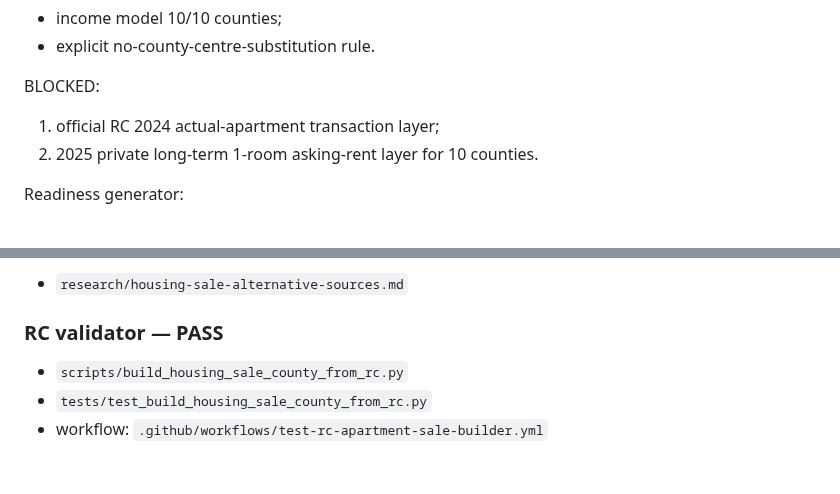
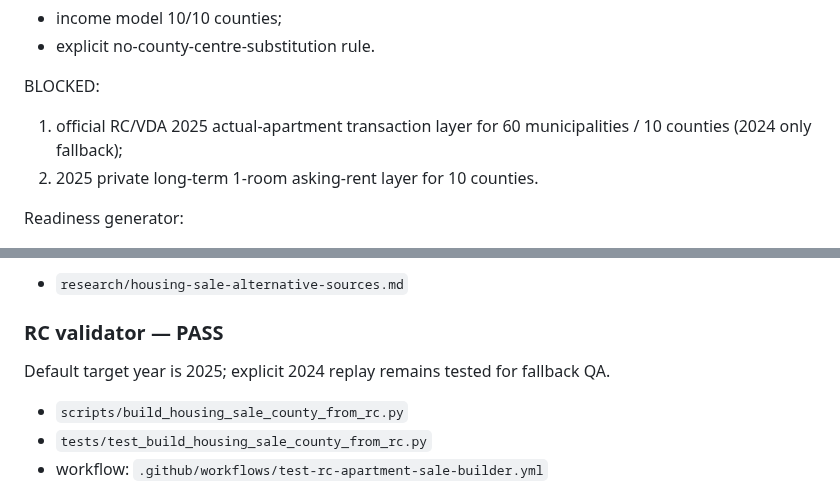
Before and after one commit to olemoz1977/Demografin-situacija, a Markdown page: research/housing-affordability-handoff-2026-10-02.md, 2 parts joined by grey strips. Rendered like a GitHub page; blank space fills up the shorter version.

```diff
--- a/research/housing-affordability-handoff-2026-10-02.md
+++ b/research/housing-affordability-handoff-2026-10-02.md
@@ -43,7 +43,7 @@ PASS:
 - explicit no-county-centre-substitution rule.
 
 BLOCKED:
-1. official RC 2024 actual-apartment transaction layer;
+1. official RC/VDA 2025 actual-apartment transaction layer for 60 municipalities / 10 counties (2024 only fallback);
 2. 2025 private long-term 1-room asking-rent layer for 10 counties.
 
 Readiness generator:
@@ -183,6 +188,8 @@ Detailed audit:
 - `research/housing-sale-alternative-sources.md`
 
 ### RC validator — PASS
+
+Default target year is 2025; explicit 2024 replay remains tested for fallback QA.
 
 - `scripts/build_housing_sale_county_from_rc.py`
 - `tests/test_build_housing_sale_county_from_rc.py`
```
Also changed, not shown: other parts of research/housing-affordability-handoff-2026-10-02.md (+35 -24 lines).
